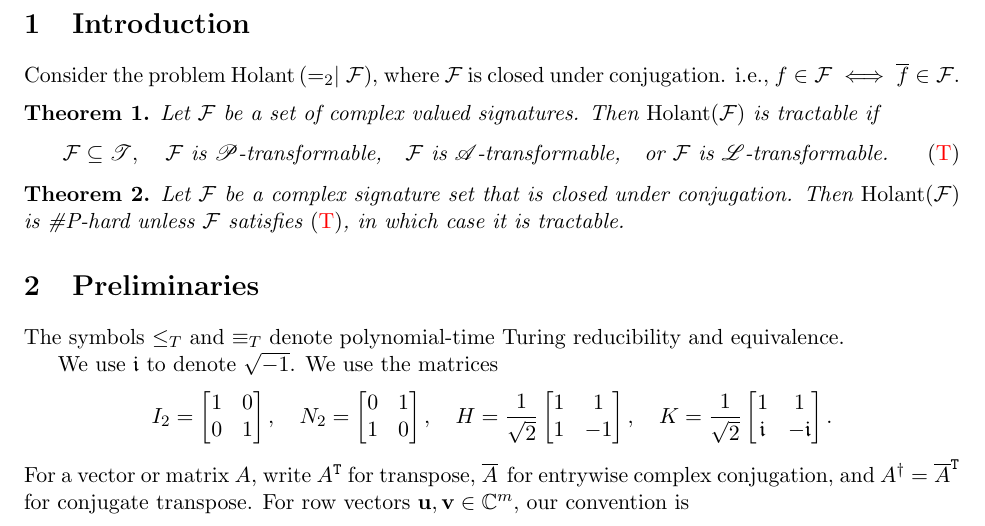
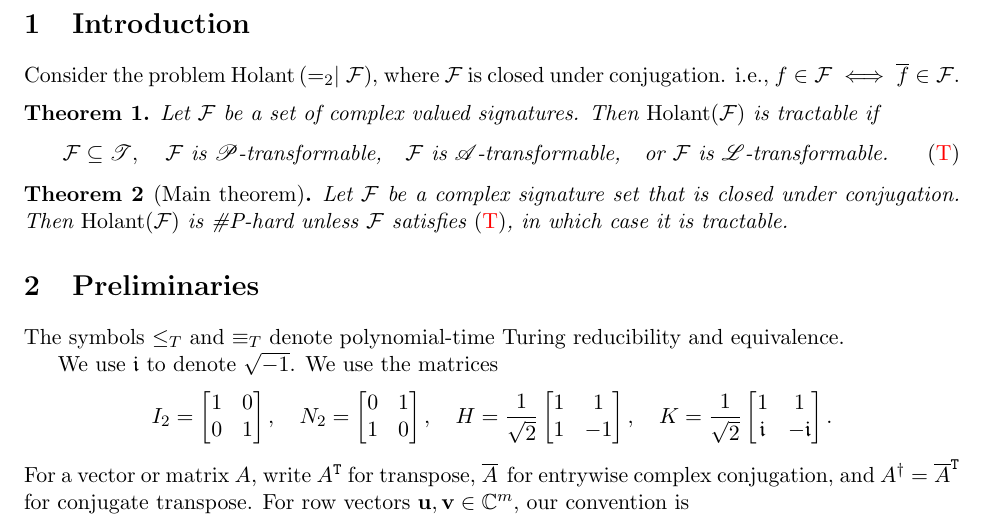
Before and after one commit to zztang227/Holant-with-conjugate, a LaTeX document (main.tex, which reads 1_introduction.tex): part of page 4 of 60, cut so that both start at the same text. Compiled offline with pdfLaTeX.

Commit message:
Updates from Overleaf

```diff
--- a/1_introduction.tex
+++ b/1_introduction.tex
@@ -12,7 +12,7 @@ Consider the problem $\holant{=_2}{\mathcal{F}}$, where $\mathcal{F}$ is closed
      \end{equation}
 \end{theorem}
 
-\begin{theorem}
+\begin{theorem}[Main theorem]\label{thm: main theorem}
     Let $\mathcal{F}$ be a complex signature set that is closed under conjugation.
     Then $\Holant(\mathcal{F})$ is \#P-hard unless $\mathcal{F}$ satisfies {\rm (\ref{cond: tractable classes})}, in which case it is tractable.
 \end{theorem}
```
